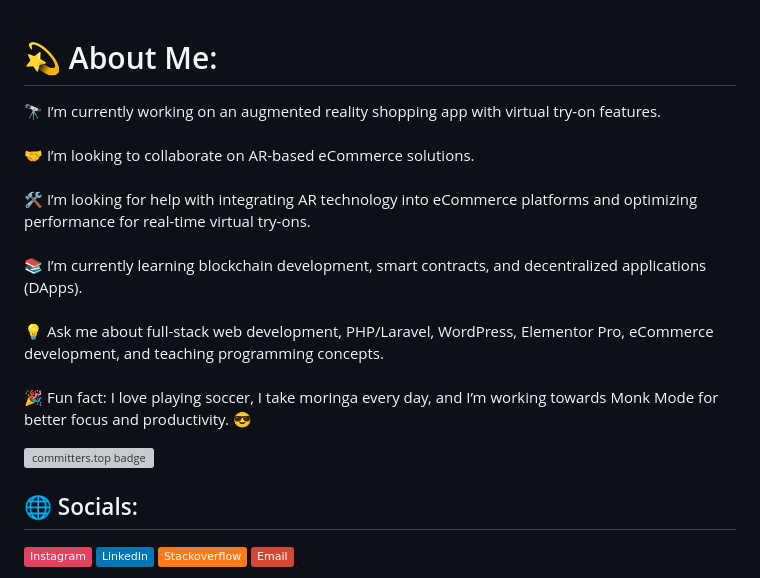
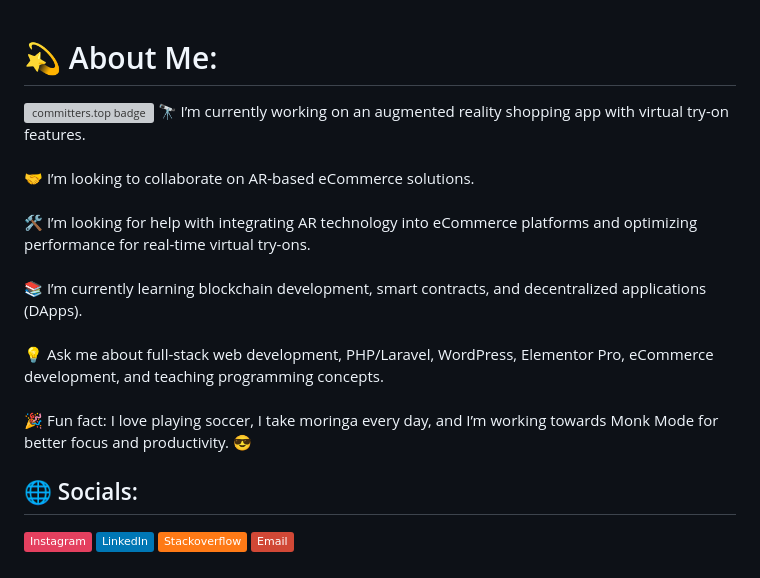
Before and after one commit to MarufAbrar/MarufAbrar, a Markdown page: README.md, the part around the change. Drawn GitHub-style; badges without logos; grey boxes are pictures that could not be loaded.

```diff
--- a/README.md
+++ b/README.md
@@ -1,7 +1,6 @@
 # 💫 About Me:
+[![committers.top badge](https://user-badge.committers.top/ethiopia/MarufAbrar.svg)](https://user-badge.committers.top/ethiopia/MarufAbrar)
 🔭 I’m currently working on an augmented reality shopping app with virtual try-on features.<br><br>🤝 I’m looking to collaborate on AR-based eCommerce solutions.<br><br>🛠️ I’m looking for help with integrating AR technology into eCommerce platforms and optimizing performance for real-time virtual try-ons.<br><br>📚 I’m currently learning blockchain development, smart contracts, and decentralized applications (DApps).<br><br>💡 Ask me about full-stack web development, PHP/Laravel, WordPress, Elementor Pro, eCommerce development, and teaching programming concepts.<br><br>🎉 Fun fact: I love playing soccer, I take moringa every day, and I’m working towards Monk Mode for better focus and productivity. 😎
-
-[![committers.top badge](https://user-badge.committers.top/ethiopia/MarufAbrar.svg)](https://user-badge.committers.top/ethiopia/MarufAbrar)
 
 
 ## 🌐 Socials:
```
